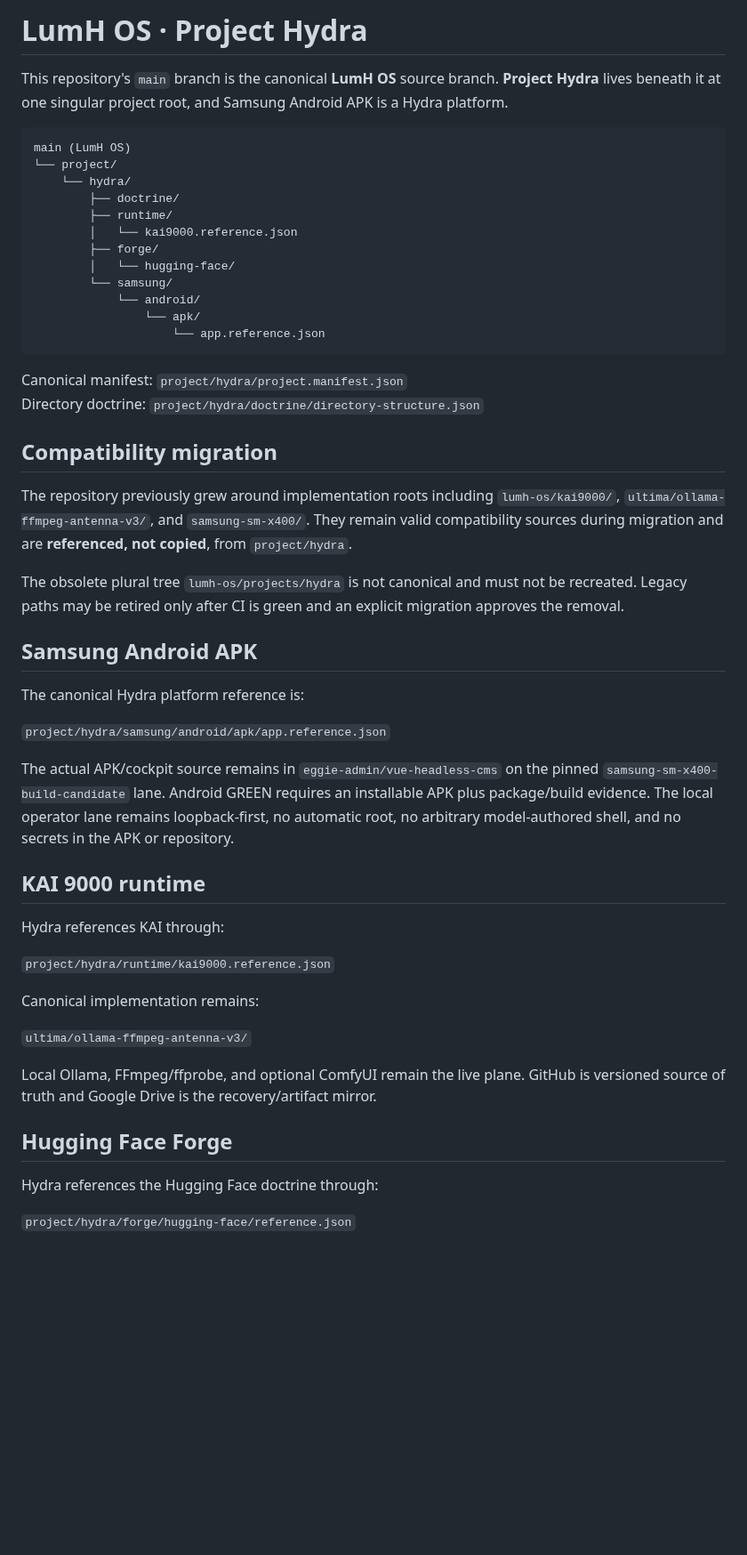
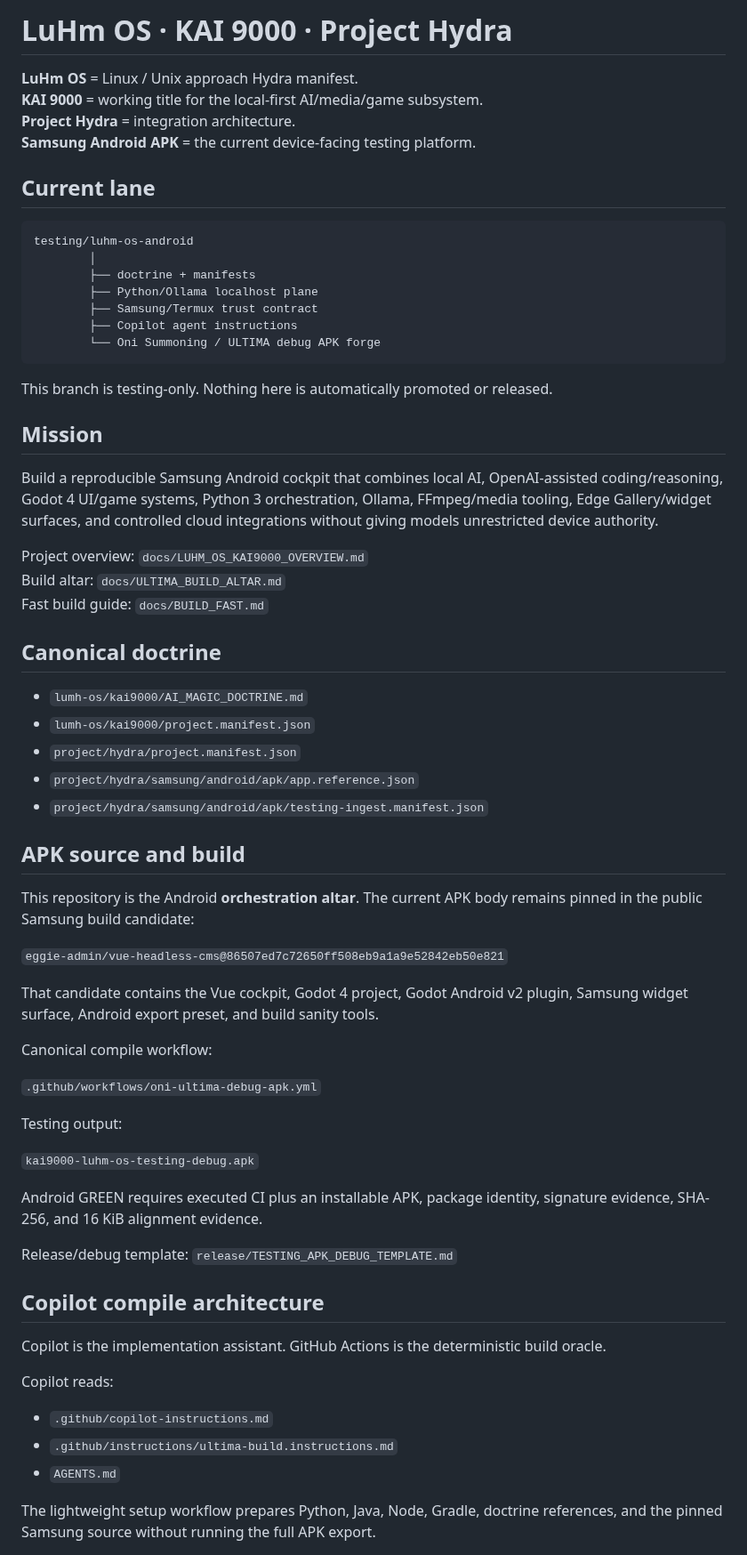
Before and after one commit to eggie-admin/hydra-shell-android, a Markdown page: README.md, the part around one of its changes. Shown at 89% size. Rendered like a GitHub page; blank space fills up the shorter version.

Commit message:
Testing: refresh LuHm OS README for ULTIMA forge

````diff
--- a/README.md
+++ b/README.md
@@ -1,54 +1,66 @@
-# LumH OS · Project Hydra
+# LuHm OS · KAI 9000 · Project Hydra
 
-This repository's `main` branch is the canonical **LumH OS** source branch. **Project Hydra** lives beneath it at one singular project root, and Samsung Android APK is a Hydra platform.
+**LuHm OS** = Linux / Unix approach Hydra manifest.
+**KAI 9000** = working title for the local-first AI/media/game subsystem.
+**Project Hydra** = integration architecture.
+**Samsung Android APK** = the current device-facing testing platform.
+
+## Current lane
 
 ```text
-main (LumH OS)
-└── project/
-    └── hydra/
-        ├── doctrine/
-        ├── runtime/
-        │   └── kai9000.reference.json
-        ├── forge/
-        │   └── hugging-face/
-        └── samsung/
-            └── android/
-                └── apk/
-                    └── app.reference.json
+testing/luhm-os-android
+        │
+        ├── doctrine + manifests
+        ├── Python/Ollama localhost plane
+        ├── Samsung/Termux trust contract
+        ├── Copilot agent instructions
+        └── Oni Summoning / ULTIMA debug APK forge
 ```
 
-Canonical manifest: `project/hydra/project.manifest.json`
-Directory doctrine: `project/hydra/doctrine/directory-structure.json`
+This branch is testing-only. Nothing here is automatically promoted or released.
 
-## Compatibility migration
+## Mission
+Build a reproducible Samsung Android cockpit that combines local AI, OpenAI-assisted coding/reasoning, Godot 4 UI/game systems, Python 3 orchestration, Ollama, FFmpeg/media tooling, Edge Gallery/widget surfaces, and controlled cloud integrations without giving models unrestricted device authority.
 
-The repository previously grew around implementation roots including `lumh-os/kai9000/`, `ultima/ollama-ffmpeg-antenna-v3/`, and `samsung-sm-x400/`. They remain valid compatibility sources during migration and are **referenced, not copied**, from `project/hydra`.
+Project overview: `docs/LUHM_OS_KAI9000_OVERVIEW.md`
+Build altar: `docs/ULTIMA_BUILD_ALTAR.md`
+Fast build guide: `docs/BUILD_FAST.md`
 
-The obsolete plural tree `lumh-os/projects/hydra` is not canonical and must not be recreated. Legacy paths may be retired only after CI is green and an explicit migration approves the removal.
+## Canonical doctrine
 
-## Samsung Android APK
+- `lumh-os/kai9000/AI_MAGIC_DOCTRINE.md`
+- `lumh-os/kai9000/project.manifest.json`
+- `project/hydra/project.manifest.json`
+- `project/hydra/samsung/android/apk/app.reference.json`
+- `project/hydra/samsung/android/apk/testing-ingest.manifest.json`
 
-The canonical Hydra platform reference is:
+## APK source and build
+This repository is the Android **orchestration altar**. The current APK body remains pinned in the public Samsung build candidate:
 
-`project/hydra/samsung/android/apk/app.reference.json`
+`eggie-admin/vue-headless-cms@86507ed7c72650ff508eb9a1a9e52842eb50e821`
 
-The actual APK/cockpit source remains in `eggie-admin/vue-headless-cms` on the pinned `samsung-sm-x400-build-candidate` lane. Android GREEN requires an installable APK plus package/build evidence. The local operator lane remains loopback-first, no automatic root, no arbitrary model-authored shell, and no secrets in the APK or repository.
+That candidate contains the Vue cockpit, Godot 4 project, Godot Android v2 plugin, Samsung widget surface, Android export preset, and build sanity tools.
 
-## KAI 9000 runtime
+Canonical compile workflow:
 
-Hydra references KAI through:
+`.github/workflows/oni-ultima-debug-apk.yml`
 
-`project/hydra/runtime/kai9000.reference.json`
+Testing output:
 
-Canonical implementation remains:
+`kai9000-luhm-os-testing-debug.apk`
 
-`ultima/ollama-ffmpeg-antenna-v3/`
+Android GREEN requires executed CI plus an installable APK, package identity, signature evidence, SHA-256, and 16 KiB alignment evidence.
 
-Local Ollama, FFmpeg/ffprobe, and optional ComfyUI remain the live plane. GitHub is versioned source of truth and Google Drive is the recovery/artifact mirror.
+Release/debug template:
+`release/TESTING_APK_DEBUG_TEMPLATE.md`
 
-## Hugging Face Forge
+## Copilot compile architecture
+Copilot is the implementation assistant. GitHub Actions is the deterministic build oracle.
 
-Hydra references the Hugging Face doctrine through:
+Copilot reads:
+- `.github/copilot-instructions.md`
+- `.github/instructions/ultima-build.instructions.md`
+- `AGENTS.md`
 
-`project/hydra/forge/hugging-face/reference.json`
+The lightweight setup workflow prepares Python, Java, Node, Gradle, doctrine references, and the pinned Samsung source without running the full APK export.
 
````
Also changed, not shown: other parts of README.md (+18 -21 lines).
